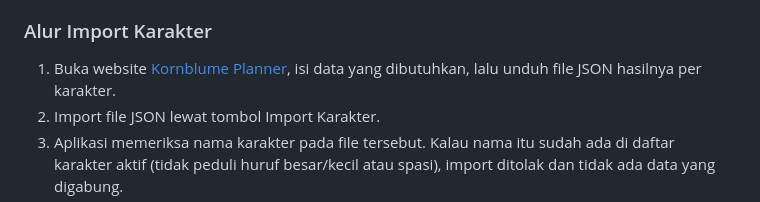
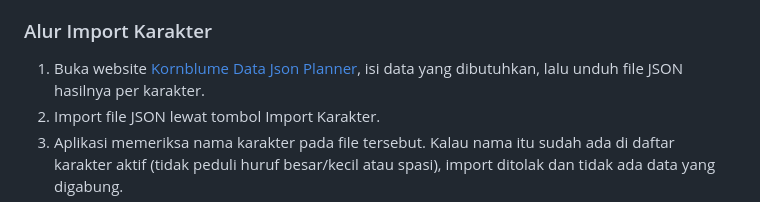
Before and after one commit to MDiaznf23/re1999_planner, a Markdown page: README.md, the part around the change. Rendered like a GitHub page.

Commit message:
Fix Readme MD

```diff
--- a/README.md
+++ b/README.md
@@ -54,7 +54,7 @@ Planner khusus untuk farming upgrade karakter. Berbeda dari Modul 1 yang generik
 
 ### Alur Import Karakter
 
-1. Buka website [Kornblume Planner](https://mdiaznf23.github.io/kornblume_planner_json_data/), isi data yang dibutuhkan, lalu unduh file JSON hasilnya per karakter.
+1. Buka website [Kornblume Data Json Planner](https://mdiaznf23.github.io/kornblume_planner_json_data/), isi data yang dibutuhkan, lalu unduh file JSON hasilnya per karakter.
 2. Import file JSON lewat tombol Import Karakter.
 3. Aplikasi memeriksa nama karakter pada file tersebut. Kalau nama itu sudah ada di daftar karakter aktif (tidak peduli huruf besar/kecil atau spasi), import ditolak dan tidak ada data yang digabung.
 4. Kalau nama belum ada, aplikasi memecah data menjadi stage-stage (resource, insight, farming) dan menambahkannya ke daftar daily task.
```
